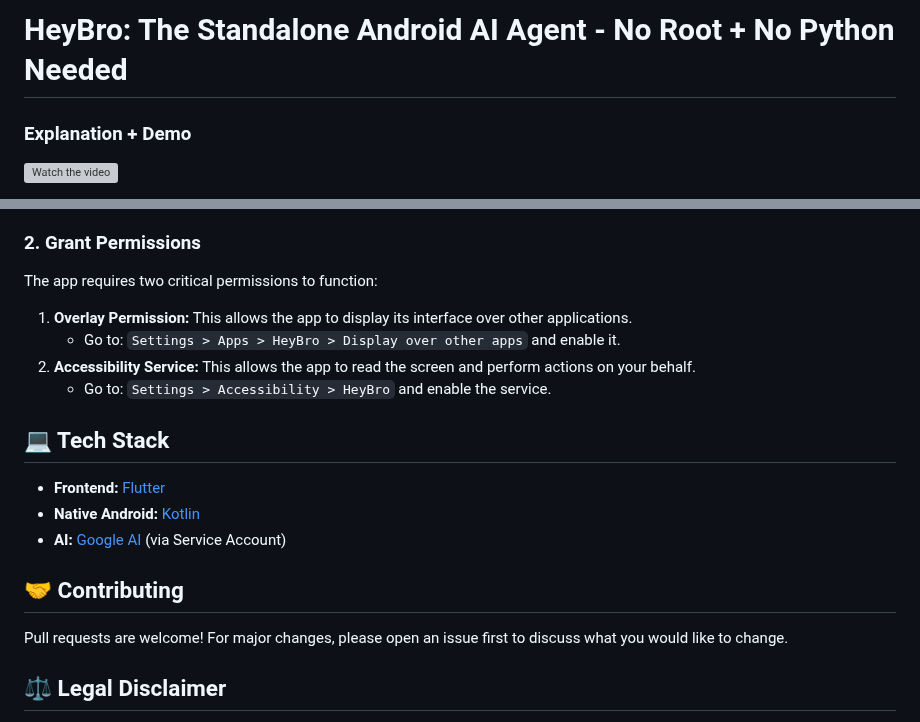
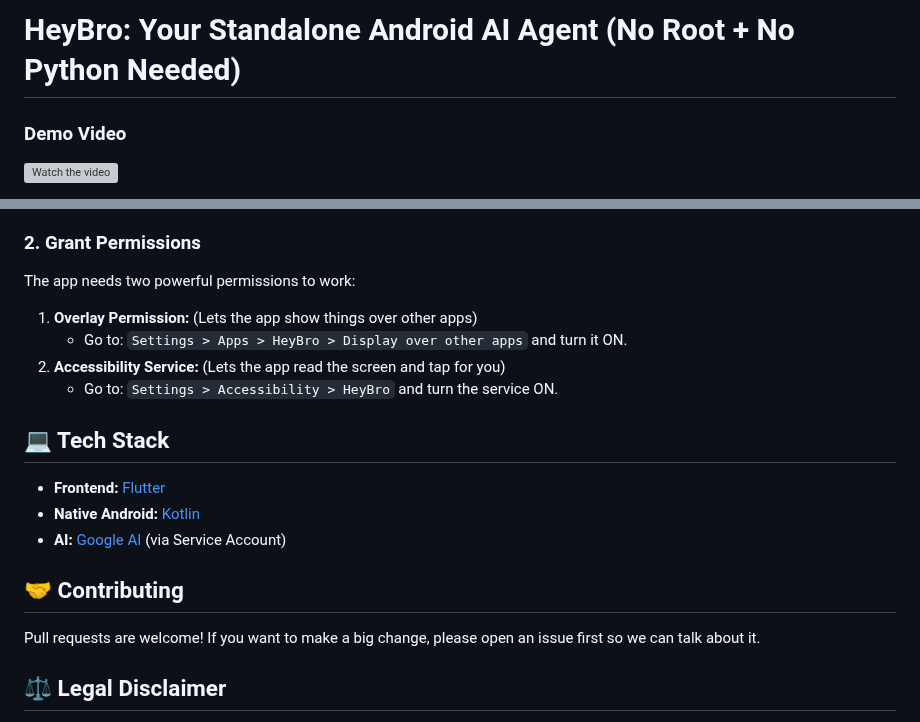
Before and after one commit to iamvaar-dev/heybro, a Markdown page: README.md, 2 parts joined by grey strips. Rendered like a GitHub page; grey boxes are pictures that could not be loaded.

```diff
--- a/README.md
+++ b/README.md
@@ -1,6 +1,6 @@
-# HeyBro: The Standalone Android AI Agent - No Root + No Python Needed
+# HeyBro: Your Standalone Android AI Agent (No Root + No Python Needed)
 
-### Explanation + Demo
+### Demo Video
 
 [![Watch the video](https://img.youtube.com/vi/b0q0bHPGtck/maxresdefault.jpg)](https://youtu.be/b0q0bHPGtck)
 
@@ -98,12 +98,12 @@ IF YOU WANT TO ENABLE VOICE ASSISTANT YOU NEED TO HAVE [PORCUPINE](https://picov
 
 ### 2\. Grant Permissions
 
-The app requires two critical permissions to function:
+The app needs two powerful permissions to work:
 
-1.  **Overlay Permission:** This allows the app to display its interface over other applications.
-      * Go to: `Settings > Apps > HeyBro > Display over other apps` and enable it.
-2.  **Accessibility Service:** This allows the app to read the screen and perform actions on your behalf.
-      * Go to: `Settings > Accessibility > HeyBro` and enable the service.
+1.  **Overlay Permission:** (Lets the app show things over other apps)
+      * Go to: `Settings > Apps > HeyBro > Display over other apps` and turn it ON.
+2.  **Accessibility Service:** (Lets the app read the screen and tap for you)
+      * Go to: `Settings > Accessibility > HeyBro` and turn the service ON.
 
 ## 💻 Tech Stack
 
@@ -113,7 +113,7 @@ The app requires two critical permissions to function:
 
 ## 🤝 Contributing
 
-Pull requests are welcome\! For major changes, please open an issue first to discuss what you would like to change.
+Pull requests are welcome\! If you want to make a big change, please open an issue first so we can talk about it.
 
 ## ⚖️ Legal Disclaimer
 
```
Also changed, not shown: other parts of README.md (+32 -32 lines).
